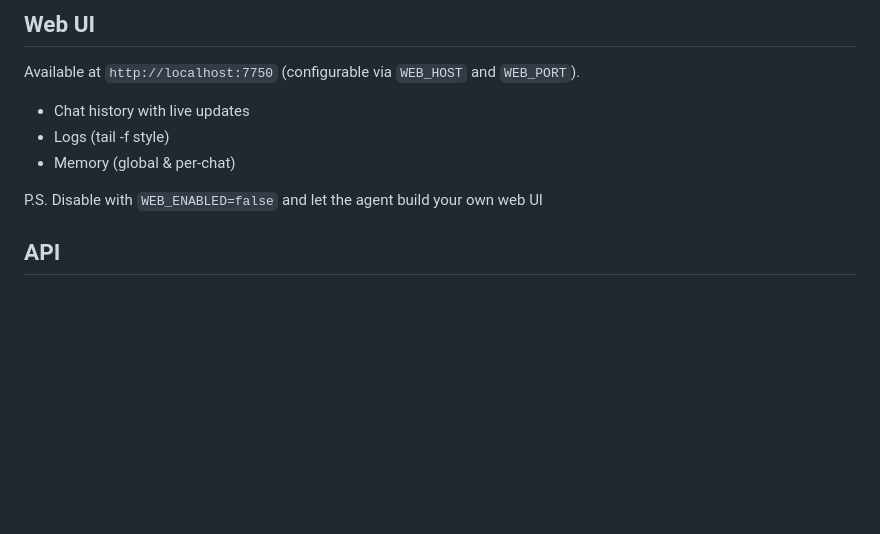
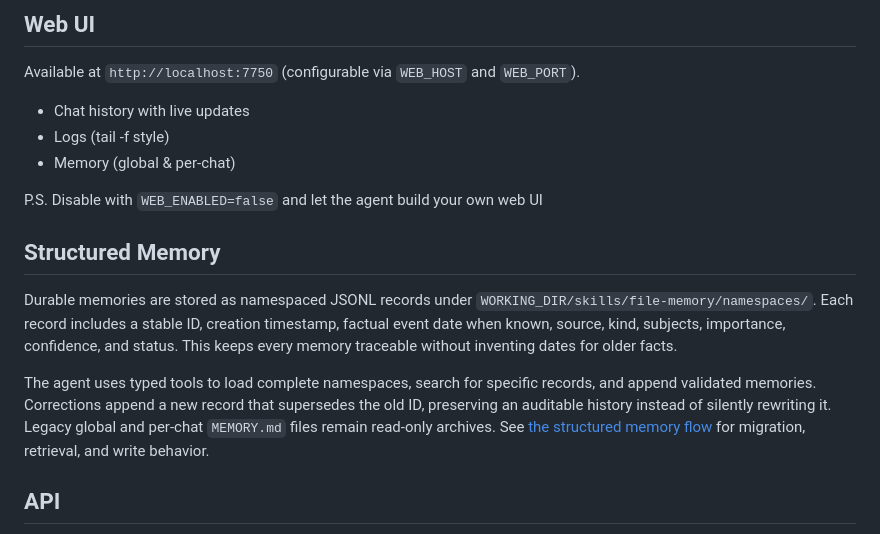
Before and after one commit to daya0576/pi-imessage, a Markdown page: README.md, the part around the change. Drawn GitHub-style; blank space fills up the shorter version.

Commit message:
docs(memory): document structured provenance (#15)

```diff
--- a/README.md
+++ b/README.md
@@ -38,6 +38,21 @@ Available at `http://localhost:7750` (configurable via `WEB_HOST` and `WEB_PORT`
 - Memory (global & per-chat)
 
 P.S. Disable with `WEB_ENABLED=false` and let the agent build your own web UI
+
+## Structured Memory
+
+Durable memories are stored as namespaced JSONL records under
+`WORKING_DIR/skills/file-memory/namespaces/`. Each record includes a stable ID,
+creation timestamp, factual event date when known, source, kind, subjects,
+importance, confidence, and status. This keeps every memory traceable without
+inventing dates for older facts.
+
+The agent uses typed tools to load complete namespaces, search for specific
+records, and append validated memories. Corrections append a new record that
+supersedes the old ID, preserving an auditable history instead of silently
+rewriting it. Legacy global and per-chat `MEMORY.md` files remain read-only
+archives. See [the structured memory flow](docs/structured-memory-sequence.md)
+for migration, retrieval, and write behavior.
 
 ## API
 
```
